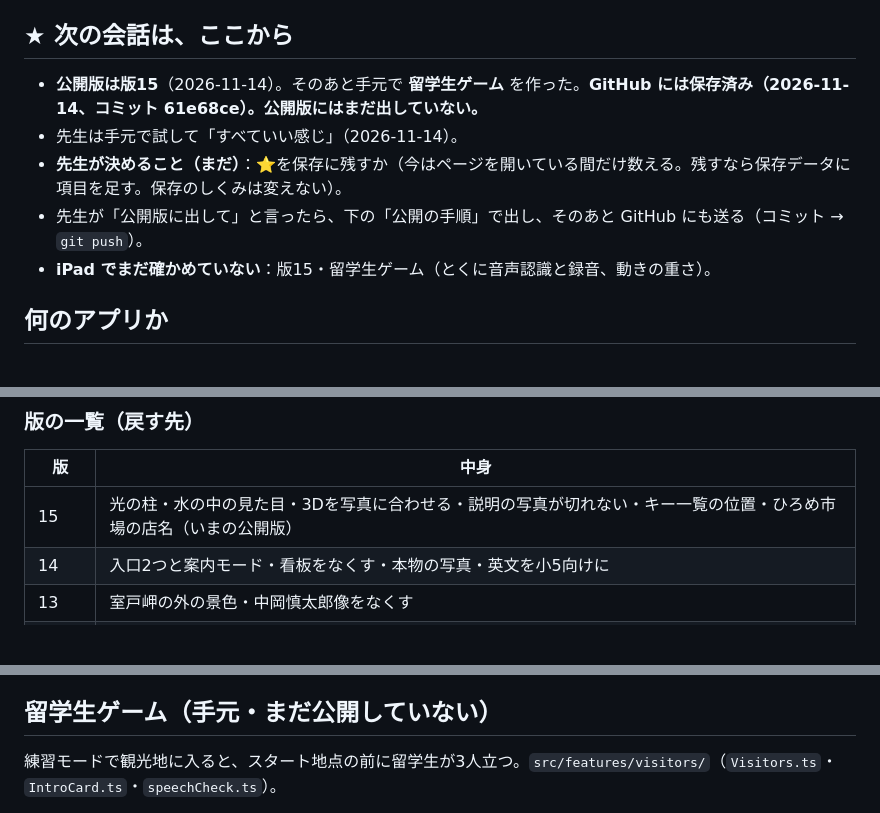
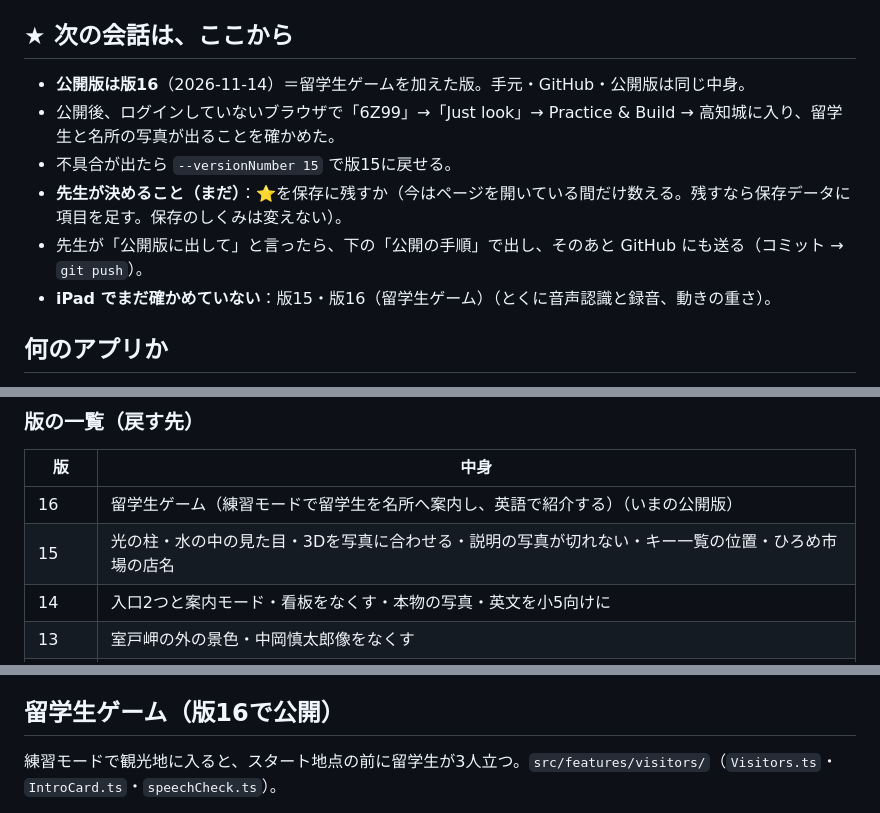
Before and after one commit to mototeachermoto-pixel/kochicraft, a Markdown page: 引き継ぎ_GAS公開.md, 3 parts joined by grey strips. Drawn GitHub-style; blank space fills up the shorter version.

Commit message:
引き継ぎ資料：版16（留学生ゲーム）を公開した状態に書き直す
Co-Authored-By: Claude Opus 5.5 <noreply@anthropic.com>

```diff
--- a/引き継ぎ_GAS公開.md
+++ b/引き継ぎ_GAS公開.md
@@ -3,11 +3,12 @@
 **KochiCraft の作業を始めるときは、まずこの資料を読む。** 細かい経緯・写真の一覧・昔の版の直しは `引き継ぎ_くわしい記録.md` にある（必要なときだけ見る）。
 
 ## ★ 次の会話は、ここから
-- **公開版は版15**（2026-11-14）。そのあと手元で **留学生ゲーム** を作った。**GitHub には保存済み（2026-11-14、コミット 61e68ce）。公開版にはまだ出していない。**
-- 先生は手元で試して「すべていい感じ」（2026-11-14）。
+- **公開版は版16**（2026-11-14）＝留学生ゲームを加えた版。手元・GitHub・公開版は同じ中身。
+- 公開後、ログインしていないブラウザで「6Z99」→「Just look」→ Practice & Build → 高知城に入り、留学生と名所の写真が出ることを確かめた。
+- 不具合が出たら `--versionNumber 15` で版15に戻せる。
 - **先生が決めること（まだ）**：⭐を保存に残すか（今はページを開いている間だけ数える。残すなら保存データに項目を足す。保存のしくみは変えない）。
 - 先生が「公開版に出して」と言ったら、下の「公開の手順」で出し、そのあと GitHub にも送る（コミット → `git push`）。
-- **iPad でまだ確かめていない**：版15・留学生ゲーム（とくに音声認識と録音、動きの重さ）。
+- **iPad でまだ確かめていない**：版15・版16（留学生ゲーム）（とくに音声認識と録音、動きの重さ）。
 
 ## 何のアプリか
 - 高知の観光地12か所をブロックで作った、小5の外国語（英語）の学習アプリ。子どもは学校の iPad で使う。
@@ -40,7 +41,8 @@ NODE_OPTIONS=--use-system-ca clasp update-deployment --user univ AKfycbz_y2f_vQI
 ### 版の一覧（戻す先）
 | 版 | 中身 |
 |---|---|
-| 15 | 光の柱・水の中の見た目・3Dを写真に合わせる・説明の写真が切れない・キー一覧の位置・ひろめ市場の店名（いまの公開版） |
+| 16 | 留学生ゲーム（練習モードで留学生を名所へ案内し、英語で紹介する）（いまの公開版） |
+| 15 | 光の柱・水の中の見た目・3Dを写真に合わせる・説明の写真が切れない・キー一覧の位置・ひろめ市場の店名 |
 | 14 | 入口2つと案内モード・看板をなくす・本物の写真・英文を小5向けに |
 | 13 | 室戸岬の外の景色・中岡慎太郎像をなくす |
 | 12 | 空と雲・ブロックの模様・場所ごとの外の景色・キャラの表情 |
@@ -51,7 +53,7 @@ NODE_OPTIONS=--use-system-ca clasp update-deployment --user univ AKfycbz_y2f_vQI
 - 友だちの番号は「見るだけ」。合言葉を忘れた子は、GAS の「スクリプト プロパティ」で `PIN_2026_<番号>` を消すと決め直せる（`PIN_SALT` は消さない）。
 - 試し用の番号は「6Z99」（合言葉 1234）。
 
-## 留学生ゲーム（手元・まだ公開していない）
+## 留学生ゲーム（版16で公開）
 練習モードで観光地に入ると、スタート地点の前に留学生が3人立つ。`src/features/visitors/`（`Visitors.ts`・`IntroCard.ts`・`speechCheck.ts`）。
 1. **出会う**：アジア系（Ken・Mei）・アフリカ系（Leo・Amara）・ヨーロッパ系（Emma・Sam）から1人ずつ。近づくとこちらを向き、そばで「Hello! I'm ～.」（吹き出し＋端末の英語の声。人ごとに声の高さがちがう）。
 2. **聞く**：吹き出しの「Where do you want to go?」（タップか **A** キー）→ 留学生が「I want to go to ～.」（名所からランダム）。行き先の光の柱が目立ち、画面の上に「🧭 Take ～ to ～」。
```
Also changed, not shown: other parts of 引き継ぎ_GAS公開.md (+1 -1 lines).
